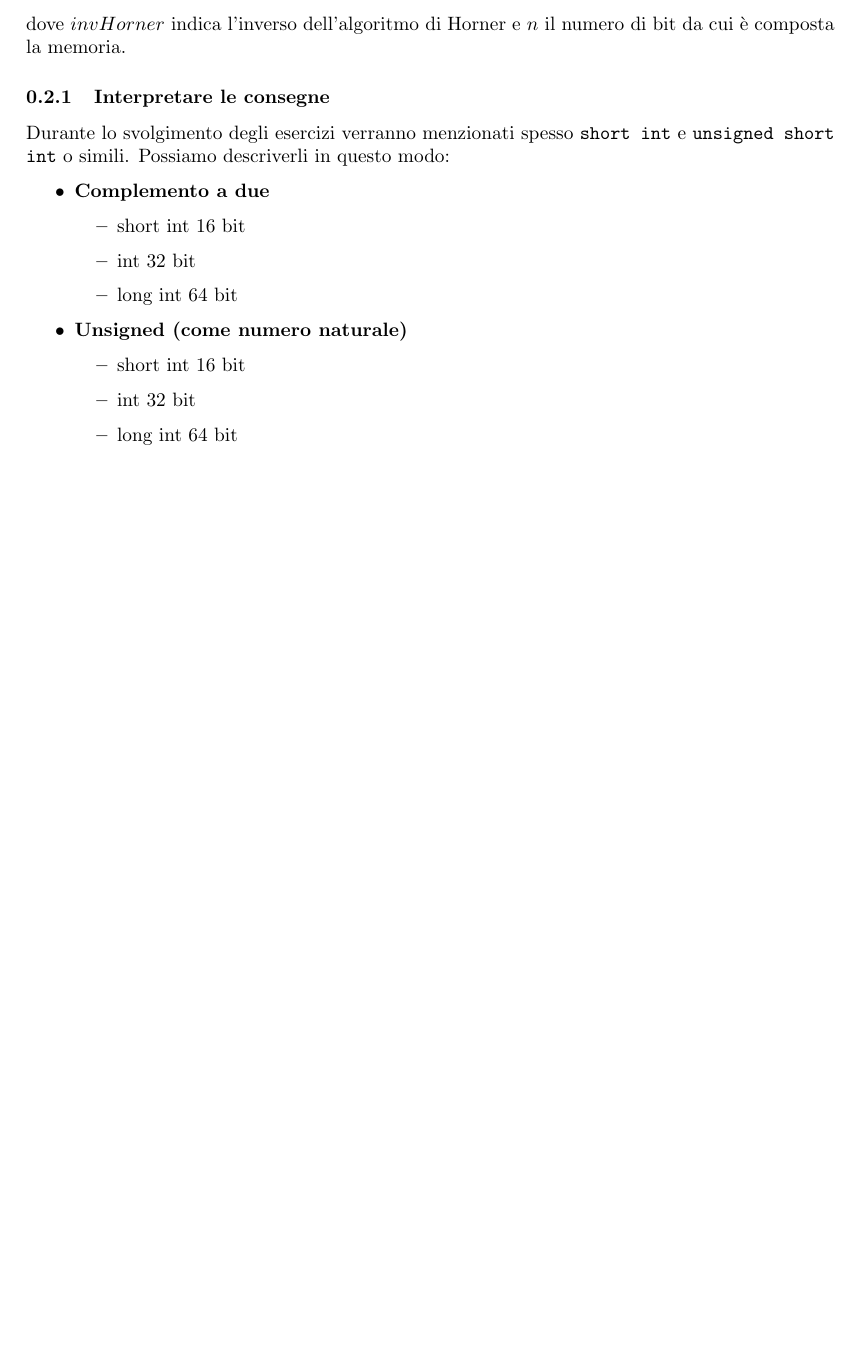
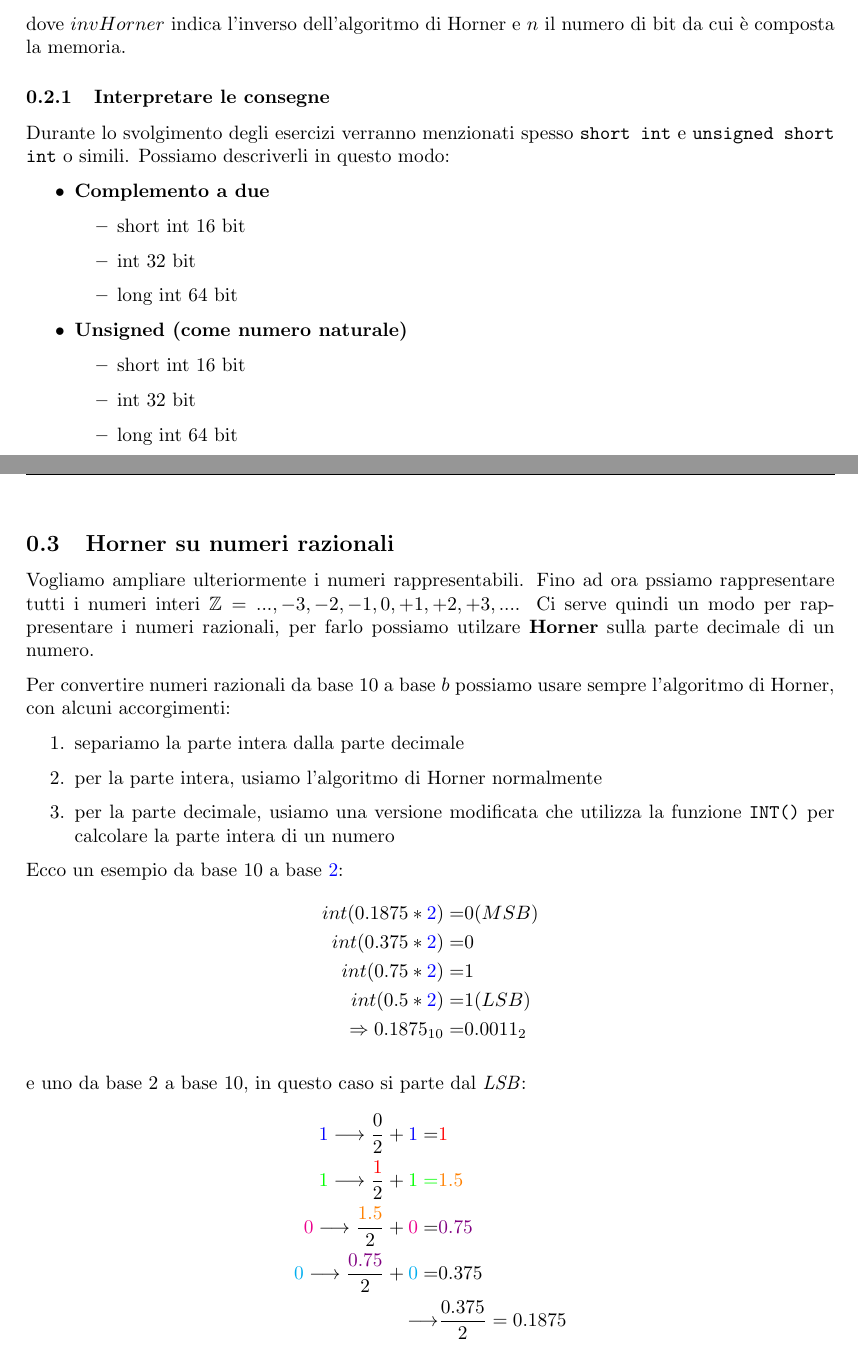
Before and after one commit to giannigrasso/notes, a LaTeX document (source/Algoritmi Numerici e Strumenti di Calcolo/sections/rappresentazione.tex): part of page 3 of 3 before the commit and two parts of pages 3 and 4 of 4 after it, the two joined at a grey line, cut so that both start at the same text, the shorter picture padded with empty space. Compiled offline with pdfLaTeX.

Commit message:
Aggiunto horner su numeri razionali.

```diff
--- a/source/Algoritmi Numerici e Strumenti di Calcolo/sections/rappresentazione.tex
+++ b/source/Algoritmi Numerici e Strumenti di Calcolo/sections/rappresentazione.tex
@@ -140,5 +140,35 @@ descriverli in questo modo:
     \end{itemize}
 \end{itemize}
 
+\subsection{Horner su numeri razionali}
+Vogliamo ampliare ulteriormente i numeri rappresentabili. Fino ad ora pssiamo rappresentare tutti i numeri interi
+$\mathbb{Z}={...,-3,-2,-1,0,+1,+2,+3,...}$. Ci serve quindi un modo per rappresentare i numeri razionali, per farlo possiamo utilzare
+\textbf{Horner} sulla parte decimale di un numero.
+
+Per convertire numeri razionali da base $10$ a base $b$ possiamo usare sempre l'algoritmo di Horner, con alcuni accorgimenti:
+\begin{enumerate}
+    \item separiamo la parte intera dalla parte decimale
+    \item per la parte intera, usiamo l'algoritmo di Horner normalmente
+    \item per la parte decimale, usiamo una versione modificata che utilizza la funzione \code{INT()} per calcolare la parte intera di un numero
+\end{enumerate}
+
+Ecco un esempio da base $10$ a base \color{blue}$2$\color{black}:
+\begin{align*}
+    int(0.1875 * \color{blue}2\color{black}) =& 0 (MSB)\\
+    int(0.375 * \color{blue}2\color{black}) =& 0\\
+    int(0.75 * \color{blue}2\color{black}) =& 1\\
+    int(0.5 * \color{blue}2\color{black}) =& 1 (LSB) \\
+    \Rightarrow 0.1875_{10} =& 0.0011_2
+\end{align*}
+
+e uno da base 2 a base 10, in questo caso si parte dal \textit{LSB}:
+\begin{align*}
+    \color{blue}1\color{black} \longrightarrow \frac{0}{2} + \color{blue}1\color{black} =& \color{red}1\\
+    \color{green}1\color{black} \longrightarrow \frac{\color{red}1\color{black}}{2} + \color{green}1\color{green} =& \color{orange}1.5\color{black}\\
+    \color{magenta}0\color{black} \longrightarrow \frac{\color{orange}1.5\color{black}}{2} + \color{magenta}0\color{black} =& \color{violet}0.75\color{black}\\
+    \color{cyan}0\color{black} \longrightarrow \frac{\color{violet}0.75\color{black}}{2} + \color{cyan}0\color{black} =& 0.375\\
+    \longrightarrow& \frac{0.375}{2} = 0.1875\\
+\end{align*}
+
 
 \end{document}
```
Also changed, not shown: source/Algoritmi Numerici e Strumenti di Calcolo/main.pdf.
